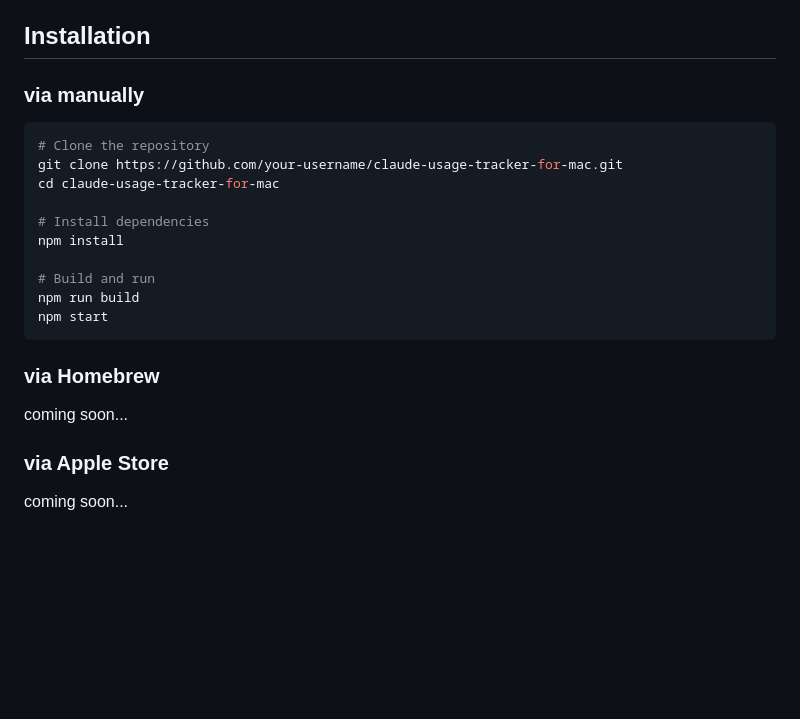
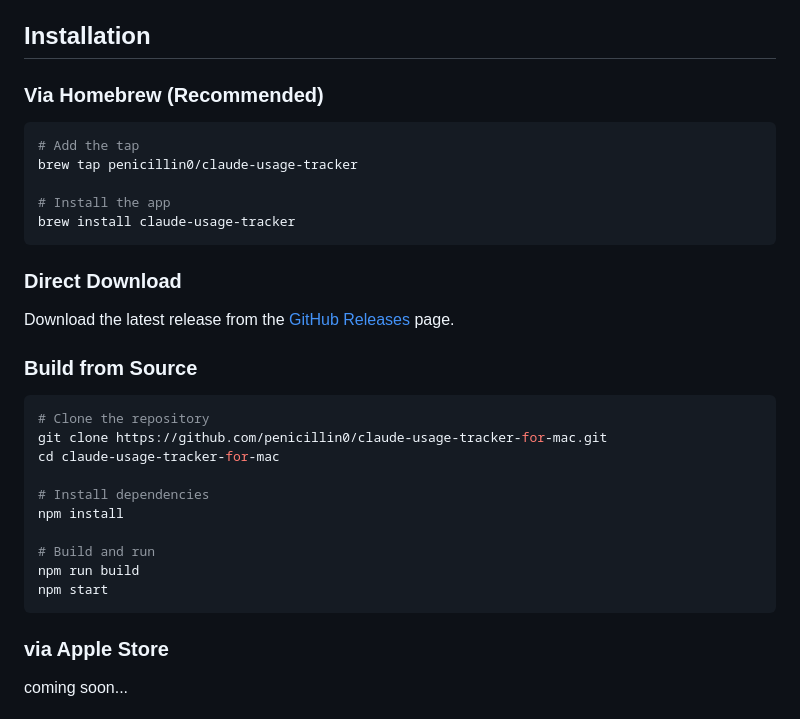
Before and after one commit to penicillin0/claude-usage-tracker-for-mac, a Markdown page: README.md, the part around the change. Rendered like a GitHub page; blank space fills up the shorter version.

Commit message:
docs: update installation instructions for clarity and accuracy

````diff
--- a/README.md
+++ b/README.md
@@ -21,11 +21,25 @@ A clean, lightweight menu bar application that displays your Claude Code usage s
 
 ## Installation
 
-### via manually
+### Via Homebrew (Recommended)
+
+```bash
+# Add the tap
+brew tap penicillin0/claude-usage-tracker
+
+# Install the app
+brew install claude-usage-tracker
+```
+
+### Direct Download
+
+Download the latest release from the [GitHub Releases](https://github.com/penicillin0/claude-usage-tracker-for-mac/releases) page.
+
+### Build from Source
 
 ```bash
 # Clone the repository
-git clone https://github.com/your-username/claude-usage-tracker-for-mac.git
+git clone https://github.com/penicillin0/claude-usage-tracker-for-mac.git
 cd claude-usage-tracker-for-mac
 
 # Install dependencies
@@ -36,9 +50,6 @@ npm run build
 npm start
 ```
 
-### via Homebrew
-
-coming soon...
 
 ### via Apple Store
 
````
